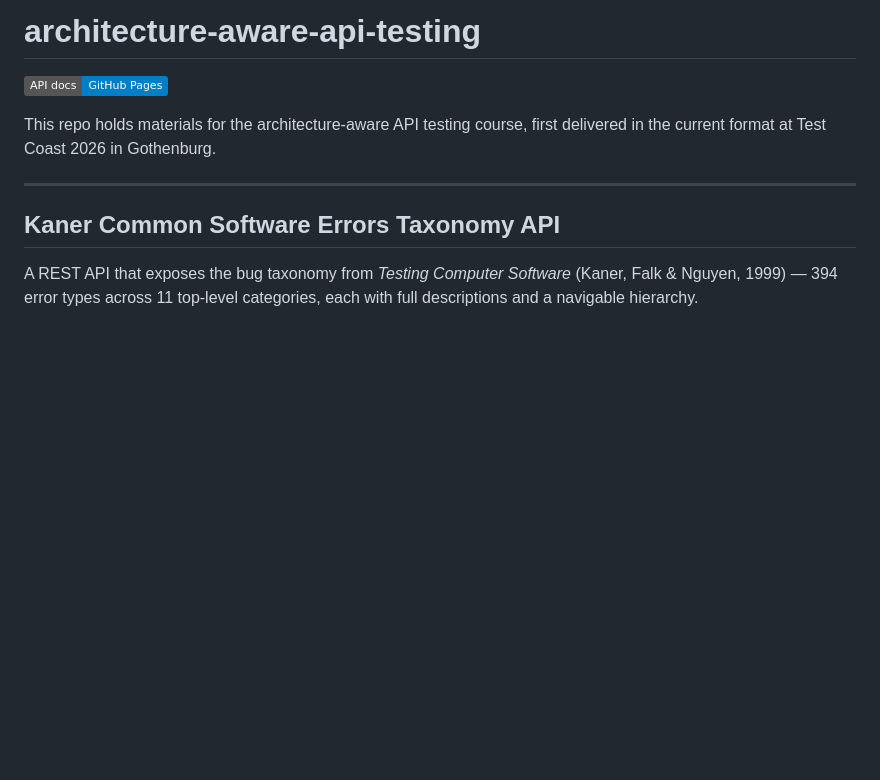
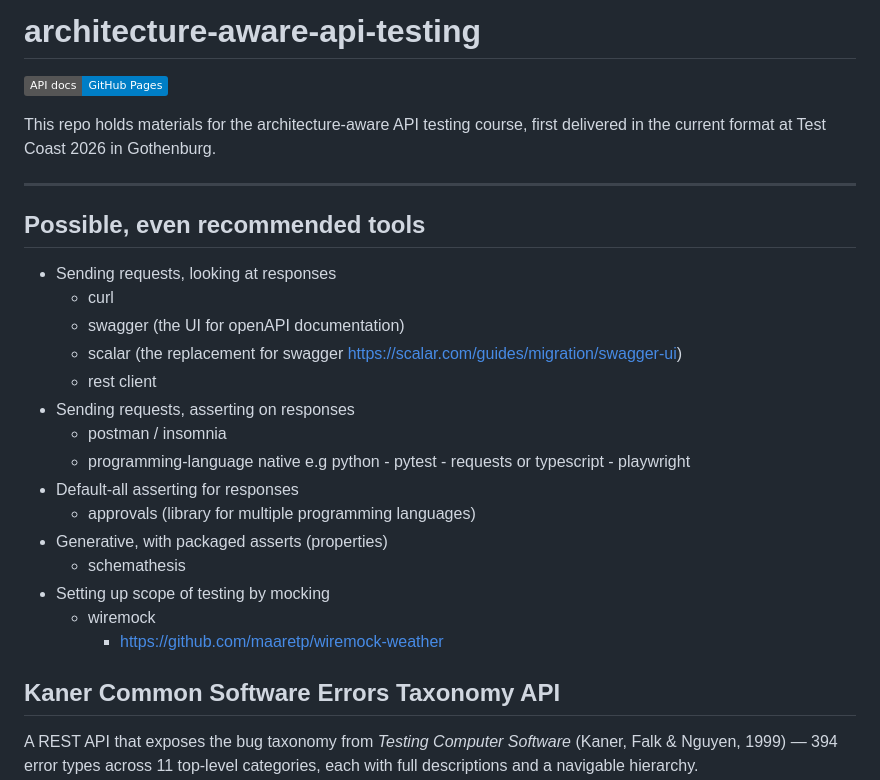
Before and after one commit to QE-at-CGI-FI/architecture-aware-api-testing, a Markdown page: README.md, the part around the change. Drawn GitHub-style; badges without logos; blank space fills up the shorter version.

Commit message:
Add tools on readme

```diff
--- a/README.md
+++ b/README.md
@@ -5,6 +5,24 @@
 This repo holds materials for the architecture-aware API testing course, first delivered in the current format at Test Coast 2026 in Gothenburg.
 
 ---
+
+## Possible, even recommended tools
+
+- Sending requests, looking at responses
+  - curl
+  - swagger (the UI for openAPI documentation)
+  - scalar (the replacement for swagger https://scalar.com/guides/migration/swagger-ui)
+  - rest client
+- Sending requests, asserting on responses
+  - postman / insomnia
+  - programming-language native e.g python - pytest - requests or typescript - playwright
+- Default-all asserting for responses
+  - approvals (library for multiple programming languages)
+- Generative, with packaged asserts (properties)
+  - schemathesis
+- Setting up scope of testing by mocking
+  - wiremock
+    - https://github.com/maaretp/wiremock-weather
 
 ## Kaner Common Software Errors Taxonomy API
 
```
